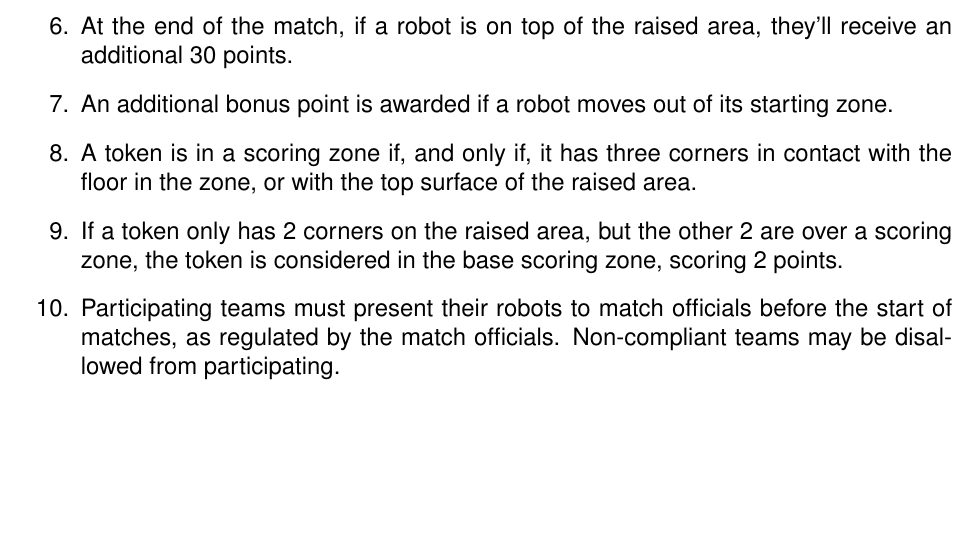
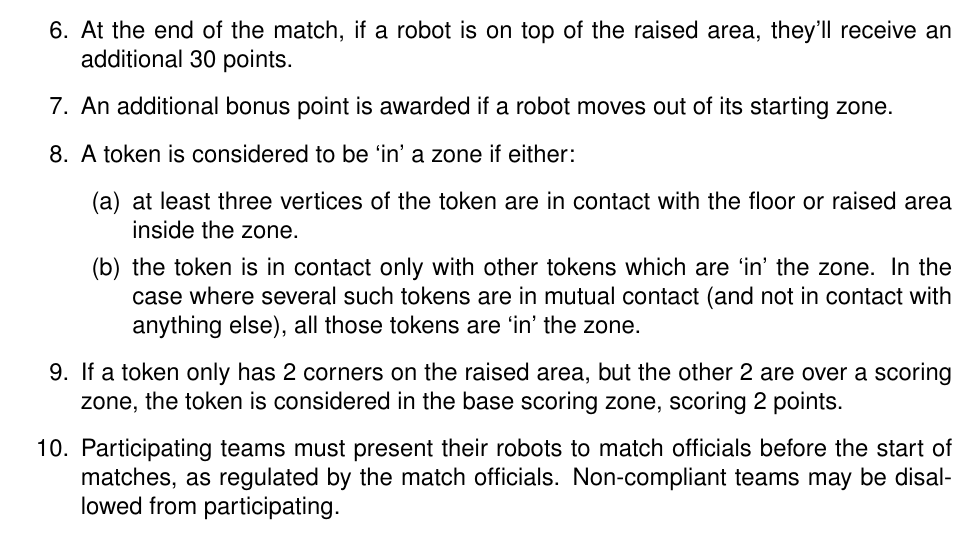
Before and after one commit to sourcebots/smallpeice-rules, a LaTeX document (rules.tex, which reads game-rules.tex): part of page 3 of 6, cut so that both start at the same text, the shorter picture padded with empty space. Compiled offline with pdfLaTeX.

Commit message:
Allow tokens to be stacked on top of eachother and still count

```diff
--- a/game-rules.tex
+++ b/game-rules.tex
@@ -19,8 +19,14 @@
         receive an additional 30 points.
   \item An additional bonus point is awarded if a robot moves out of its starting
         zone.
-  \item A token is in a scoring zone if, and only if, it has three corners in contact
-        with the floor in the zone, or with the top surface of the raised area.
+  \item A token is considered to be `in' a zone if either:
+    \begin{enumerate}
+      \item at least three vertices of the token are in contact with the floor or
+            raised area inside the zone.
+      \item the token is in contact only with other tokens which are `in' the zone.
+            In the case where several such tokens are in mutual contact (and not in
+            contact with anything else), all those tokens are `in' the zone.
+    \end{enumerate}
   \item If a token only has 2 corners on the raised area, but the other 2 are over
         a scoring zone, the token is considered in the base scoring zone, scoring 2 points.
   \item Participating teams must present their robots to match officials before
```
